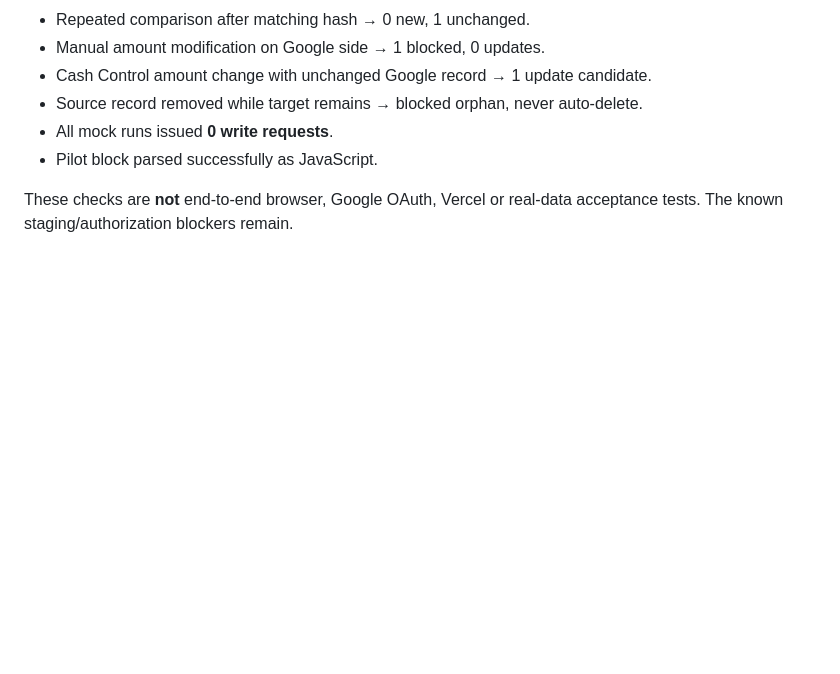
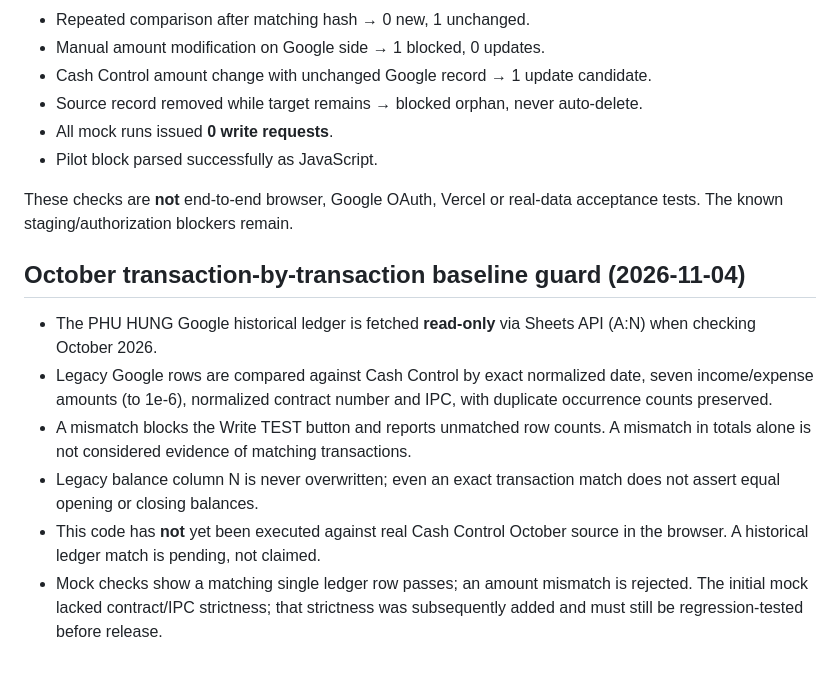
Before and after one commit to hoangkim5867/payment-dashboard, a Markdown page: google-sheets-sync/README.md, the part around the change. Rendered like a GitHub page; blank space fills up the shorter version.

Commit message:
Document strict October ledger transaction reconciliation safety gate

```diff
--- a/google-sheets-sync/README.md
+++ b/google-sheets-sync/README.md
@@ -50,3 +50,10 @@ The isolated JavaScript diff logic was executed with mocked Google Sheets API re
 - Pilot block parsed successfully as JavaScript.
 
 These checks are **not** end-to-end browser, Google OAuth, Vercel or real-data acceptance tests. The known staging/authorization blockers remain.
+## October transaction-by-transaction baseline guard (2026-11-04)
+- The PHU HUNG Google historical ledger is fetched **read-only** via Sheets API (A:N) when checking October 2026.
+- Legacy Google rows are compared against Cash Control by exact normalized date, seven income/expense amounts (to 1e-6), normalized contract number and IPC, with duplicate occurrence counts preserved.
+- A mismatch blocks the Write TEST button and reports unmatched row counts. A mismatch in totals alone is not considered evidence of matching transactions.
+- Legacy balance column N is never overwritten; even an exact transaction match does not assert equal opening or closing balances.
+- This code has **not** yet been executed against real Cash Control October source in the browser. A historical ledger match is pending, not claimed.
+- Mock checks show a matching single ledger row passes; an amount mismatch is rejected. The initial mock lacked contract/IPC strictness; that strictness was subsequently added and must still be regression-tested before release.
```
